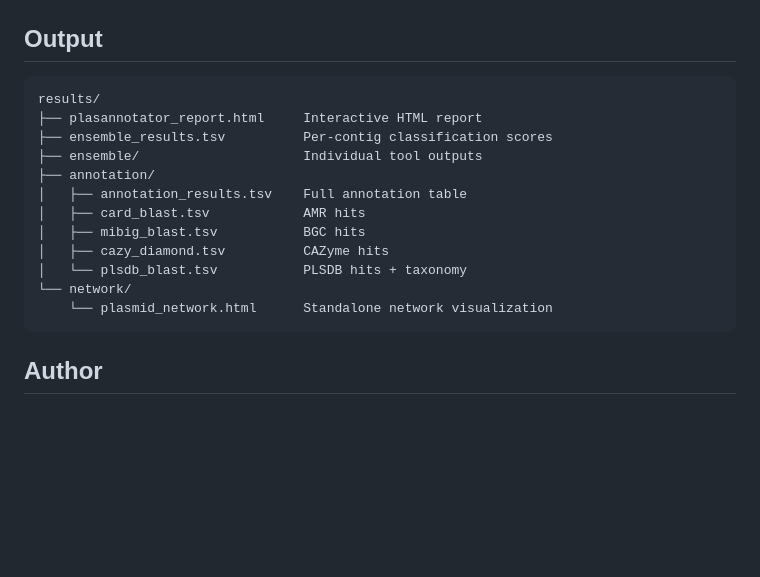
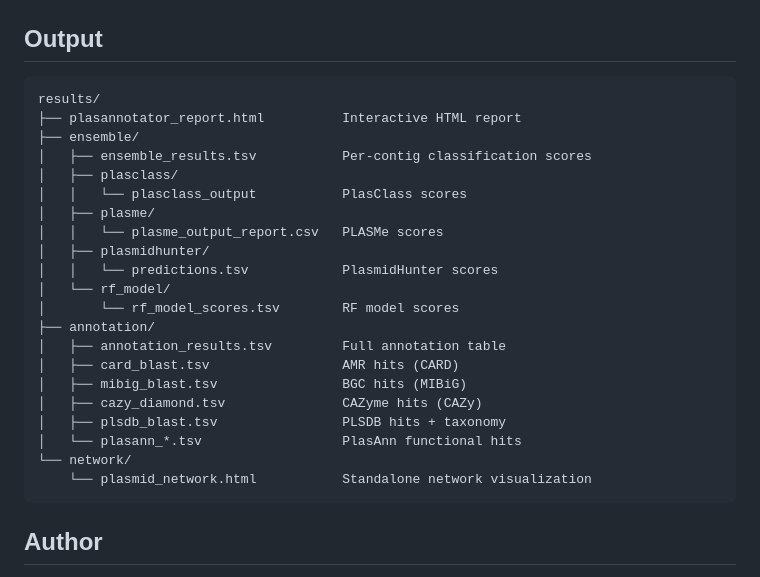
Before and after one commit to HaydeSaracho/PlasAnnotatoR, a Markdown page: README.md, the part around the change. GitHub-like rendering; blank space fills up the shorter version.

````diff
--- a/README.md
+++ b/README.md
@@ -108,18 +108,29 @@ python main.py -i input.fasta -o results/ --threshold 0.5 -t 8
 
 ## Output
 
-    results/
-    ├── plasannotator_report.html     Interactive HTML report
-    ├── ensemble_results.tsv          Per-contig classification scores
-    ├── ensemble/                     Individual tool outputs
-    ├── annotation/
-    │   ├── annotation_results.tsv    Full annotation table
-    │   ├── card_blast.tsv            AMR hits
-    │   ├── mibig_blast.tsv           BGC hits
-    │   ├── cazy_diamond.tsv          CAZyme hits
-    │   └── plsdb_blast.tsv           PLSDB hits + taxonomy
-    └── network/
-        └── plasmid_network.html      Standalone network visualization
+```
+results/
+├── plasannotator_report.html          Interactive HTML report
+├── ensemble/
+│   ├── ensemble_results.tsv           Per-contig classification scores
+│   ├── plasclass/
+│   │   └── plasclass_output           PlasClass scores
+│   ├── plasme/
+│   │   └── plasme_output_report.csv   PLASMe scores
+│   ├── plasmidhunter/
+│   │   └── predictions.tsv            PlasmidHunter scores
+│   └── rf_model/
+│       └── rf_model_scores.tsv        RF model scores
+├── annotation/
+│   ├── annotation_results.tsv         Full annotation table
+│   ├── card_blast.tsv                 AMR hits (CARD)
+│   ├── mibig_blast.tsv                BGC hits (MIBiG)
+│   ├── cazy_diamond.tsv               CAZyme hits (CAZy)
+│   ├── plsdb_blast.tsv                PLSDB hits + taxonomy
+│   └── plasann_*.tsv                  PlasAnn functional hits
+└── network/
+    └── plasmid_network.html           Standalone network visualization
+```
 
 ## Author
 
````
